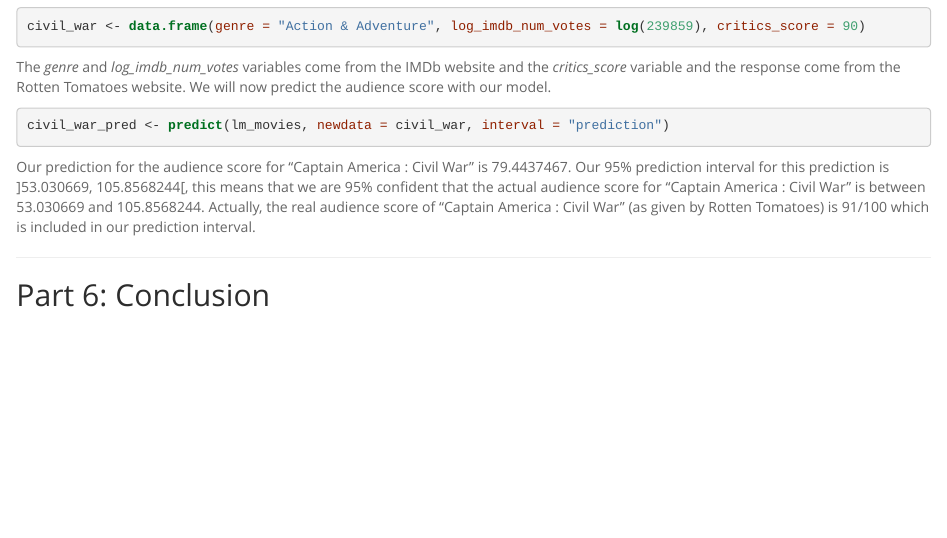
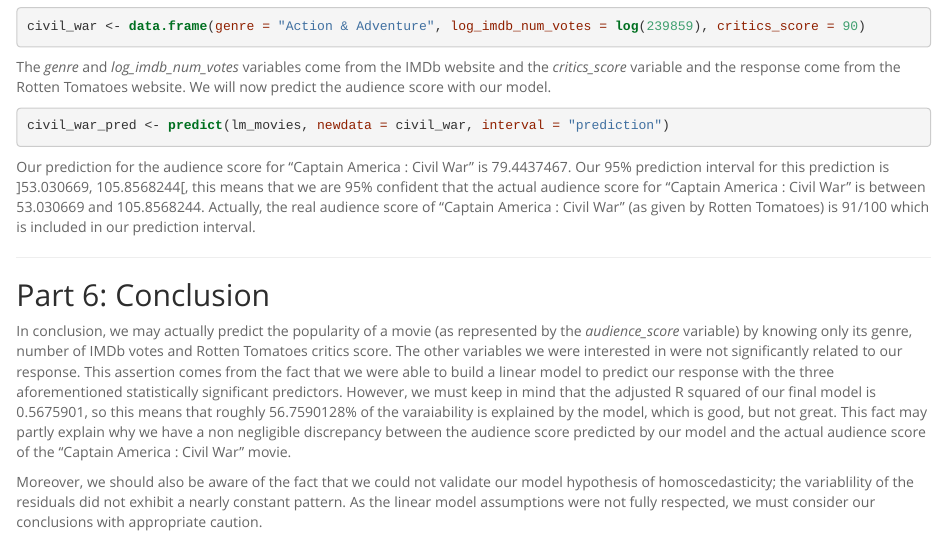
Before and after one commit to divya034/Linear_Regression_Model, an R Markdown document (reg_model_project.Rmd): the page in a window 1100 px wide, from 14040 px down. The pictures show the output file reg_model_project.html that the author committed with the source, opened offline.

Commit message:
Complete version first draft

```diff
--- a/reg_model_project.Rmd
+++ b/reg_model_project.Rmd
@@ -284,3 +284,7 @@ Our prediction for the audience score for "Captain America : Civil War" is `r ci
 * * *
 
 ## Part 6: Conclusion
+
+In conclusion, we may actually predict the popularity of a movie (as represented by the *audience_score* variable) by knowing only its genre, number of IMDb votes and Rotten Tomatoes critics score. The other variables we were interested in were not significantly related to our response. This assertion comes from the fact that we were able to build a linear model to predict our response with the three aforementioned statistically significant predictors. However, we must keep in mind that the adjusted R squared of our final model is `r summary(lm_movies)$adj.r.squared`, so this means that roughly `r summary(lm_movies)$adj.r.squared * 100`% of the varaiability is explained by the model, which is good, but not great. This fact may partly explain why we have a non negligible discrepancy between the audience score predicted by our model and the actual audience score of the "Captain America : Civil War" movie.
+
+Moreover, we should also be aware of the fact that we could not validate our model hypothesis of homoscedasticity; the variablility of the residuals did not exhibit a nearly constant pattern. As the linear model assumptions were not fully respected, we must consider our conclusions with appropriate caution.
```
Also changed, not shown: reg_model_project.html.
